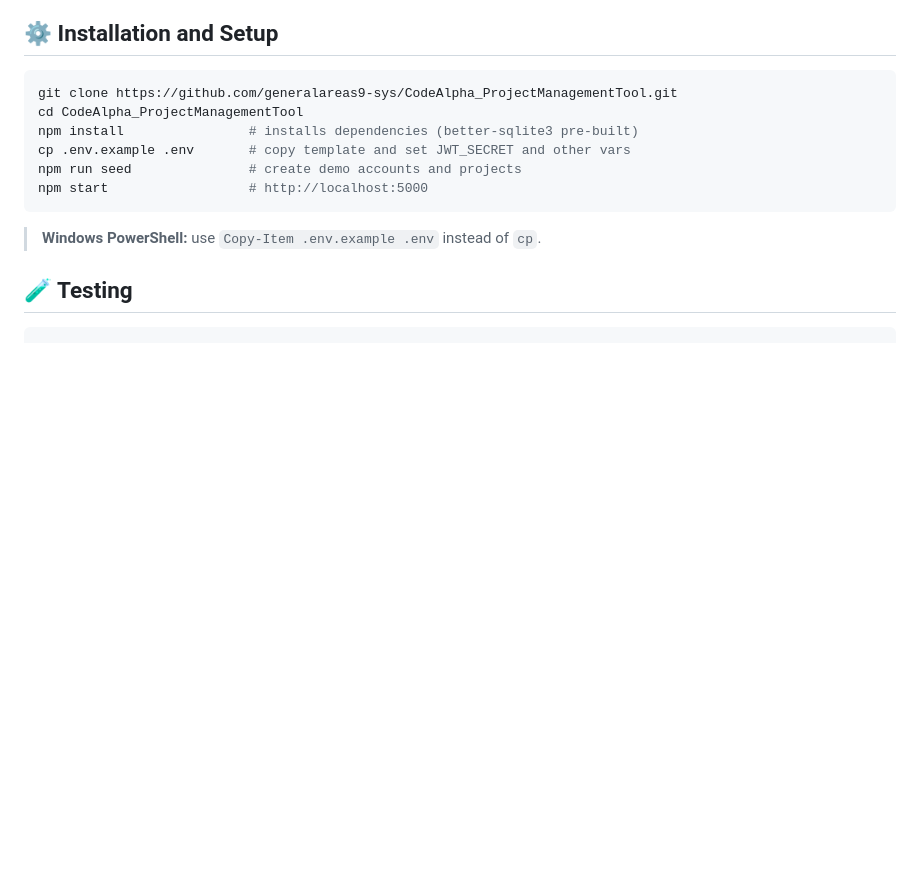
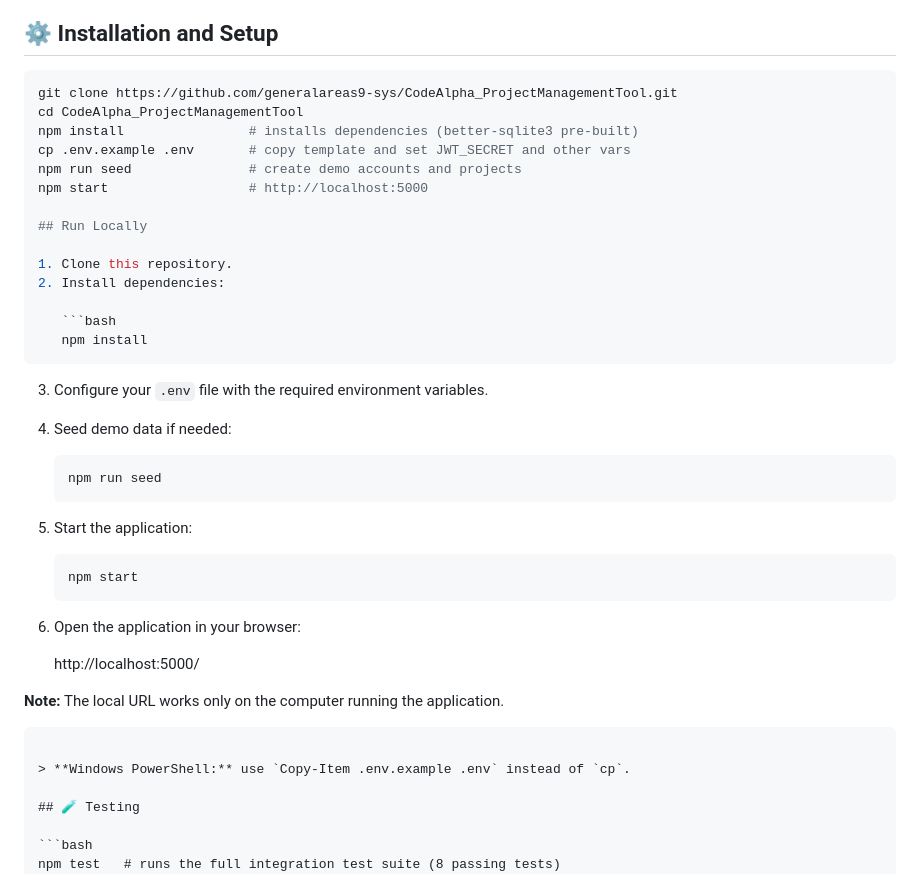
Before and after one commit to generalareas9-sys/CodeAlpha_ProjectManagementTool, a Markdown page: README.md, the part around the change. Drawn GitHub-style; blank space fills up the shorter version.

Commit message:
refactor: update README.md

````diff
--- a/README.md
+++ b/README.md
@@ -45,6 +45,34 @@ npm install                # installs dependencies (better‑sqlite3 pre‑built
 cp .env.example .env       # copy template and set JWT_SECRET and other vars
 npm run seed               # create demo accounts and projects
 npm start                  # http://localhost:5000
+
+## Run Locally
+
+1. Clone this repository.
+2. Install dependencies:
+
+   ```bash
+   npm install
+   ```
+
+3. Configure your `.env` file with the required environment variables.
+4. Seed demo data if needed:
+
+   ```bash
+   npm run seed
+   ```
+
+5. Start the application:
+
+   ```bash
+   npm start
+   ```
+
+6. Open the application in your browser:
+
+   http://localhost:5000/
+
+**Note:** The local URL works only on the computer running the application.
 ```
 
 > **Windows PowerShell:** use `Copy-Item .env.example .env` instead of `cp`.
````
